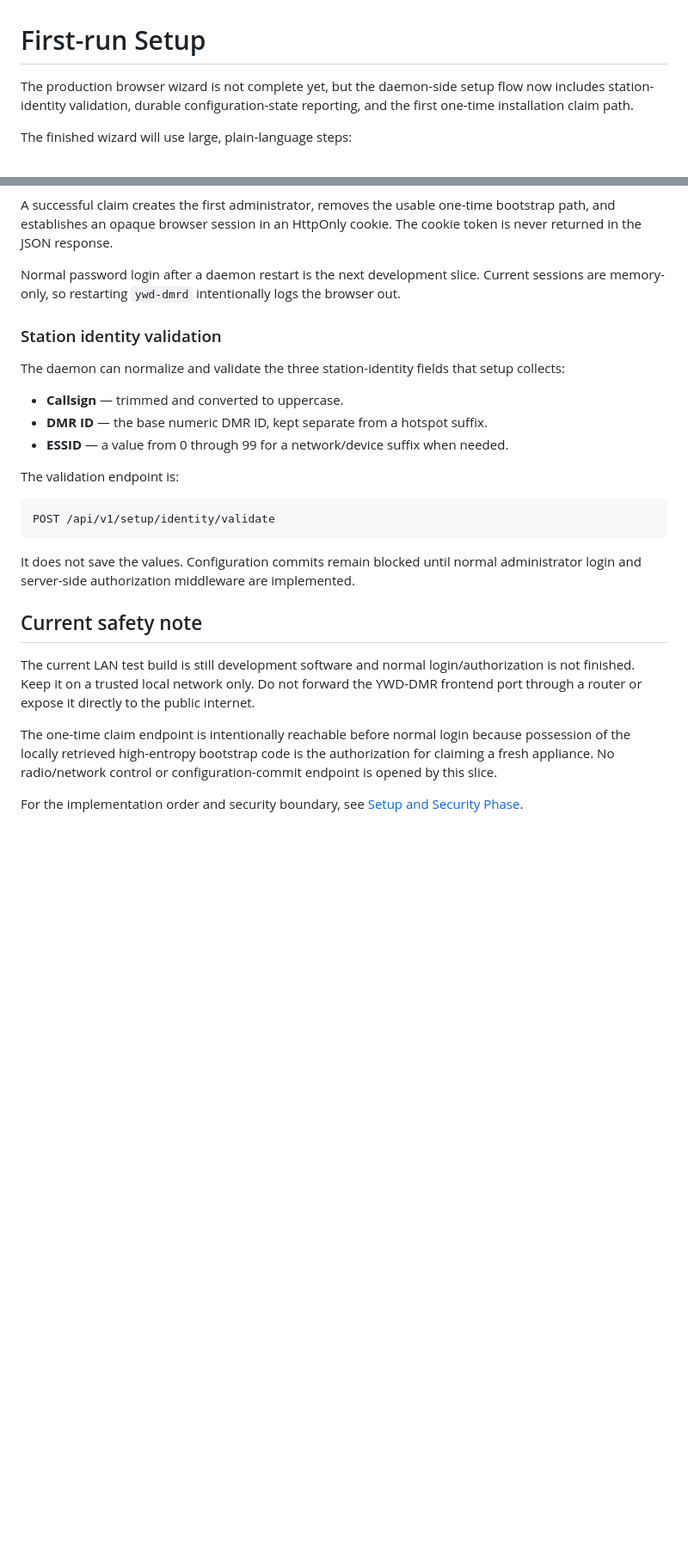
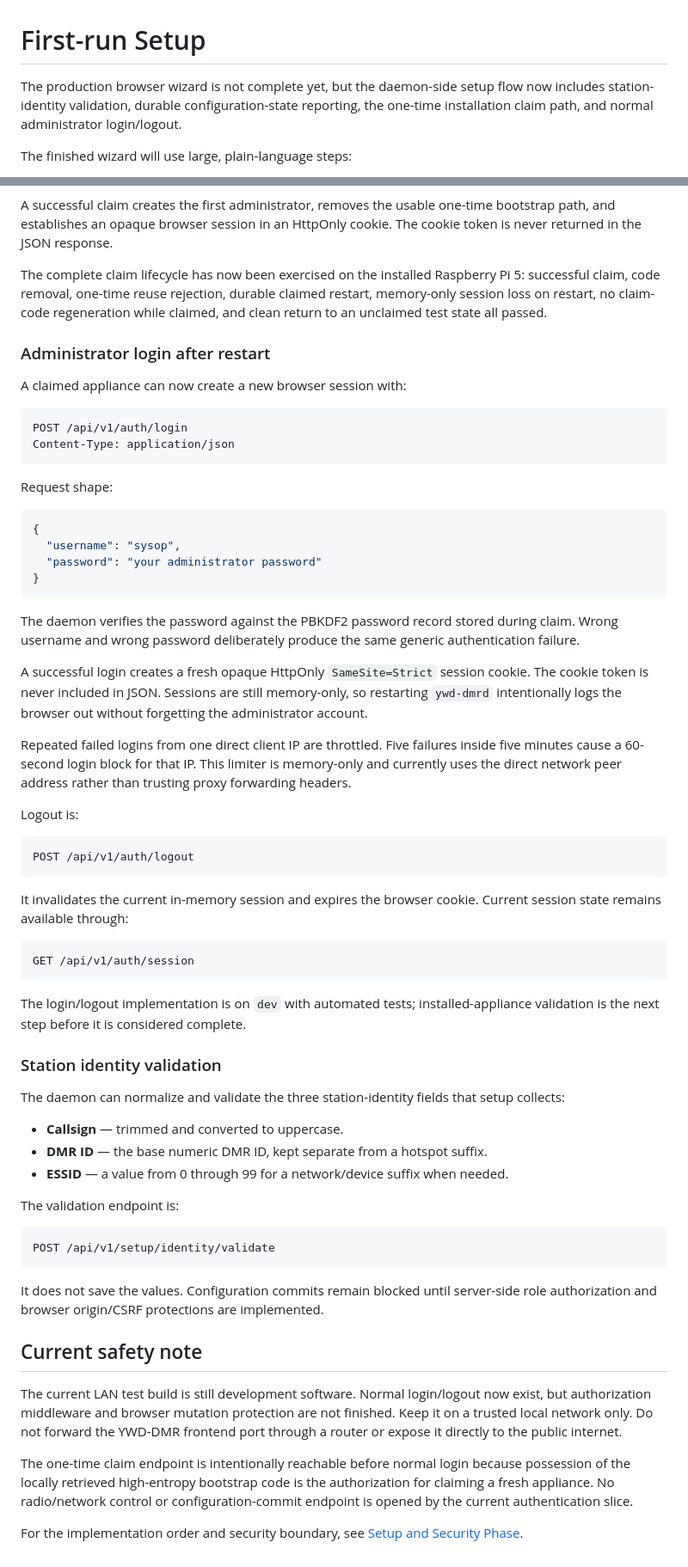
Before and after one commit to merberg-ai/ywd-dmr, a Markdown page: docs/getting-started/first-run.md, 2 parts joined by grey strips. Shown at 86% size. GitHub-like rendering; blank space fills up the shorter version.

Commit message:
docs: add first-run login logout flow

````diff
--- a/docs/getting-started/first-run.md
+++ b/docs/getting-started/first-run.md
@@ -1,6 +1,6 @@
 # First-run Setup
 
-The production browser wizard is not complete yet, but the daemon-side setup flow now includes station-identity validation, durable configuration-state reporting, and the first one-time installation claim path.
+The production browser wizard is not complete yet, but the daemon-side setup flow now includes station-identity validation, durable configuration-state reporting, the one-time installation claim path, and normal administrator login/logout.
 
 The finished wizard will use large, plain-language steps:
 
@@ -69,7 +69,45 @@ The username is normalized to lowercase and must be 3 to 32 letters, numbers, do
 
 A successful claim creates the first administrator, removes the usable one-time bootstrap path, and establishes an opaque browser session in an HttpOnly cookie. The cookie token is never returned in the JSON response.
 
-Normal password login after a daemon restart is the next development slice. Current sessions are memory-only, so restarting `ywd-dmrd` intentionally logs the browser out.
+The complete claim lifecycle has now been exercised on the installed Raspberry Pi 5: successful claim, code removal, one-time reuse rejection, durable claimed restart, memory-only session loss on restart, no claim-code regeneration while claimed, and clean return to an unclaimed test state all passed.
+
+### Administrator login after restart
+
+A claimed appliance can now create a new browser session with:
+
+```text
+POST /api/v1/auth/login
+Content-Type: application/json
+```
+
+Request shape:
+
+```json
+{
+  "username": "sysop",
+  "password": "your administrator password"
+}
+```
+
+The daemon verifies the password against the PBKDF2 password record stored during claim. Wrong username and wrong password deliberately produce the same generic authentication failure.
+
+A successful login creates a fresh opaque HttpOnly `SameSite=Strict` session cookie. The cookie token is never included in JSON. Sessions are still memory-only, so restarting `ywd-dmrd` intentionally logs the browser out without forgetting the administrator account.
+
+Repeated failed logins from one direct client IP are throttled. Five failures inside five minutes cause a 60-second login block for that IP. This limiter is memory-only and currently uses the direct network peer address rather than trusting proxy forwarding headers.
+
+Logout is:
+
+```text
+POST /api/v1/auth/logout
+```
+
+It invalidates the current in-memory session and expires the browser cookie. Current session state remains available through:
+
+```text
+GET /api/v1/auth/session
+```
+
+The login/logout implementation is on `dev` with automated tests; installed-appliance validation is the next step before it is considered complete.
 
 ### Station identity validation
 
@@ -85,12 +123,12 @@ The validation endpoint is:
 POST /api/v1/setup/identity/validate
 ```
 
-It does not save the values. Configuration commits remain blocked until normal administrator login and server-side authorization middleware are implemented.
+It does not save the values. Configuration commits remain blocked until server-side role authorization and browser origin/CSRF protections are implemented.
 
 ## Current safety note
 
-The current LAN test build is still development software and normal login/authorization is not finished. Keep it on a trusted local network only. Do not forward the YWD-DMR frontend port through a router or expose it directly to the public internet.
+The current LAN test build is still development software. Normal login/logout now exist, but authorization middleware and browser mutation protection are not finished. Keep it on a trusted local network only. Do not forward the YWD-DMR frontend port through a router or expose it directly to the public internet.
 
-The one-time claim endpoint is intentionally reachable before normal login because possession of the locally retrieved high-entropy bootstrap code is the authorization for claiming a fresh appliance. No radio/network control or configuration-commit endpoint is opened by this slice.
+The one-time claim endpoint is intentionally reachable before normal login because possession of the locally retrieved high-entropy bootstrap code is the authorization for claiming a fresh appliance. No radio/network control or configuration-commit endpoint is opened by the current authentication slice.
 
 For the implementation order and security boundary, see [Setup and Security Phase](../developers/setup-security-phase.md).
````
